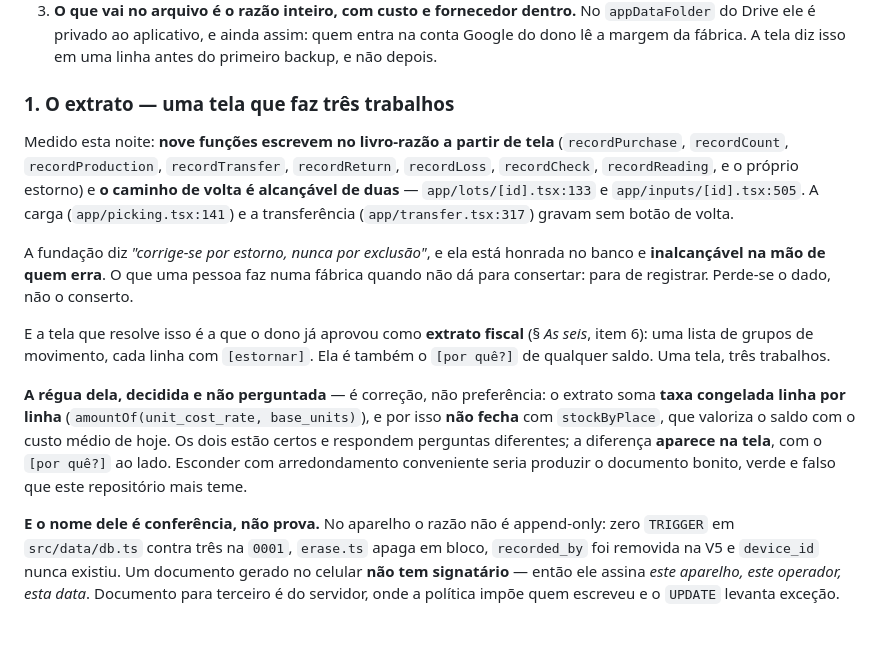
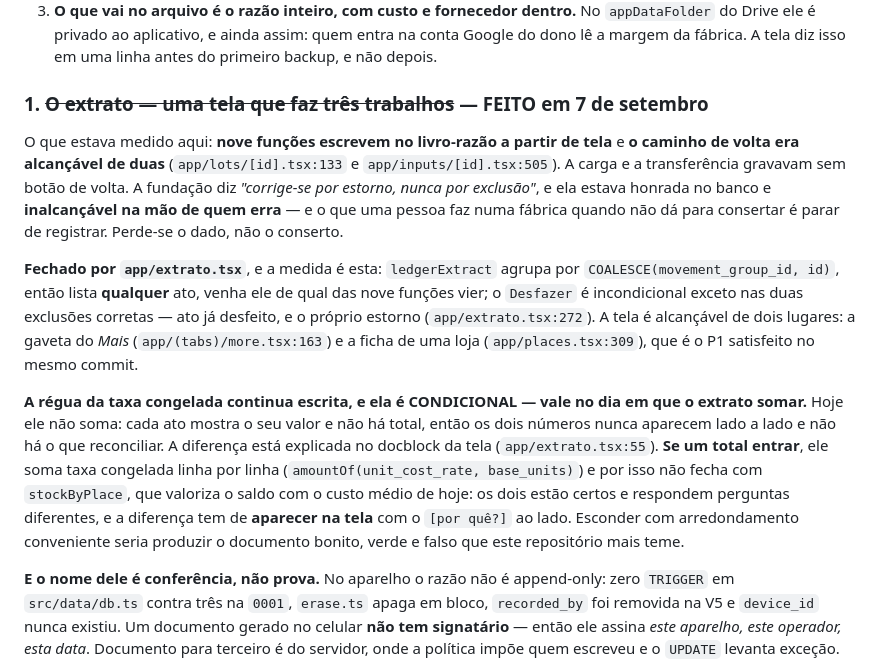
Before and after one commit to ChrnX0/Norva, a Markdown page: docs/roadmap.md, the part around the change. GitHub-like rendering; blank space fills up the shorter version.

Commit message:
Fechar o item 1 do roadmap: o estorno virou alcançável de qualquer ato
A lista dizia que o caminho de volta era alcançável de duas telas e que carga e
transferência gravavam sem botão de volta. Não é mais verdade: `ledgerExtract`
agrupa por `COALESCE(movement_group_id, id)`, então lista qualquer ato venha ele de
qual das nove funções vier, e o `Desfazer` é incondicional exceto nas duas exclusões
corretas — ato já desfeito e o próprio estorno. A tela é alcançável do "Mais" e da
ficha de uma loja, que é o P1 satisfeito.

A régua da taxa congelada fica escrita como CONDICIONAL, que é o que ela é: o
extrato hoje não soma, então os dois números nunca aparecem lado a lado e não há o
que reconciliar. Ela passa a valer no dia em que um total entrar.

Lista que descreve como aberto o que já está pronto mente sobre quanto dela é
acionável — que é justamente o defeito que a seção "espera aparelho" existe para
evitar, na outra direção.

Co-Authored-By: Claude Opus 5 <noreply@anthropic.com>
Claude-Session: https://claude.ai/code/session_01QRWS8WVaFDhCCvCQsFAE5q

```diff
--- a/docs/roadmap.md
+++ b/docs/roadmap.md
@@ -410,29 +410,31 @@ uma fábrica com histórico de uma sem.
    na conta Google do dono lê a margem da fábrica. A tela diz isso em uma linha
    antes do primeiro backup, e não depois.
 
-### 1. O extrato — uma tela que faz três trabalhos
-
-Medido esta noite: **nove funções escrevem no livro-razão a partir de tela**
-(`recordPurchase`, `recordCount`, `recordProduction`, `recordTransfer`,
-`recordReturn`, `recordLoss`, `recordCheck`, `recordReading`, e o próprio estorno) e
-**o caminho de volta é alcançável de duas** — `app/lots/[id].tsx:133` e
-`app/inputs/[id].tsx:505`. A carga (`app/picking.tsx:141`) e a transferência
-(`app/transfer.tsx:317`) gravam sem botão de volta.
-
-A fundação diz *"corrige-se por estorno, nunca por exclusão"*, e ela está honrada no
-banco e **inalcançável na mão de quem erra**. O que uma pessoa faz numa fábrica
-quando não dá para consertar: para de registrar. Perde-se o dado, não o conserto.
-
-E a tela que resolve isso é a que o dono já aprovou como **extrato fiscal** (§ *As
-seis*, item 6): uma lista de grupos de movimento, cada linha com `[estornar]`. Ela é
-também o `[por quê?]` de qualquer saldo. Uma tela, três trabalhos.
-
-**A régua dela, decidida e não perguntada** — é correção, não preferência: o extrato
-soma **taxa congelada linha por linha** (`amountOf(unit_cost_rate, base_units)`), e
-por isso **não fecha** com `stockByPlace`, que valoriza o saldo com o custo médio de
-hoje. Os dois estão certos e respondem perguntas diferentes; a diferença **aparece
-na tela**, com o `[por quê?]` ao lado. Esconder com arredondamento conveniente seria
-produzir o documento bonito, verde e falso que este repositório mais teme.
+### 1. ~~O extrato — uma tela que faz três trabalhos~~ — FEITO em 7 de setembro
+
+O que estava medido aqui: **nove funções escrevem no livro-razão a partir de tela** e
+**o caminho de volta era alcançável de duas** (`app/lots/[id].tsx:133` e
+`app/inputs/[id].tsx:505`). A carga e a transferência gravavam sem botão de volta. A
+fundação diz *"corrige-se por estorno, nunca por exclusão"*, e ela estava honrada no
+banco e **inalcançável na mão de quem erra** — e o que uma pessoa faz numa fábrica
+quando não dá para consertar é parar de registrar. Perde-se o dado, não o conserto.
+
+**Fechado por `app/extrato.tsx`**, e a medida é esta: `ledgerExtract` agrupa por
+`COALESCE(movement_group_id, id)`, então lista **qualquer** ato, venha ele de qual das
+nove funções vier; o `Desfazer` é incondicional exceto nas duas exclusões corretas —
+ato já desfeito, e o próprio estorno (`app/extrato.tsx:272`). A tela é alcançável de
+dois lugares: a gaveta do *Mais* (`app/(tabs)/more.tsx:163`) e a ficha de uma loja
+(`app/places.tsx:309`), que é o P1 satisfeito no mesmo commit.
+
+**A régua da taxa congelada continua escrita, e ela é CONDICIONAL — vale no dia em que
+o extrato somar.** Hoje ele não soma: cada ato mostra o seu valor e não há total, então
+os dois números nunca aparecem lado a lado e não há o que reconciliar. A diferença está
+explicada no docblock da tela (`app/extrato.tsx:55`). **Se um total entrar**, ele soma
+taxa congelada linha por linha (`amountOf(unit_cost_rate, base_units)`) e por isso não
+fecha com `stockByPlace`, que valoriza o saldo com o custo médio de hoje: os dois estão
+certos e respondem perguntas diferentes, e a diferença tem de **aparecer na tela** com
+o `[por quê?]` ao lado. Esconder com arredondamento conveniente seria produzir o
+documento bonito, verde e falso que este repositório mais teme.
 
 **E o nome dele é conferência, não prova.** No aparelho o razão não é append-only:
 zero `TRIGGER` em `src/data/db.ts` contra três na `0001`, `erase.ts` apaga em bloco,
```
